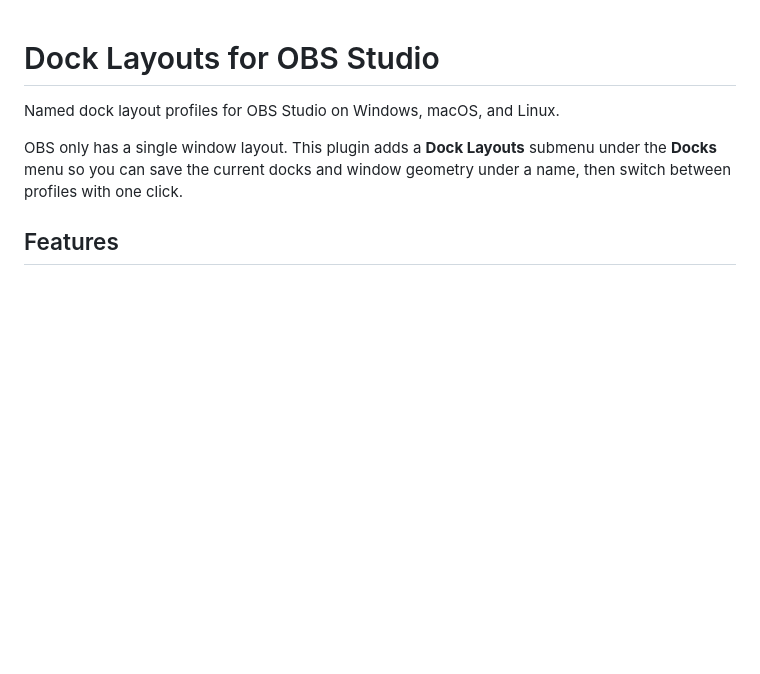
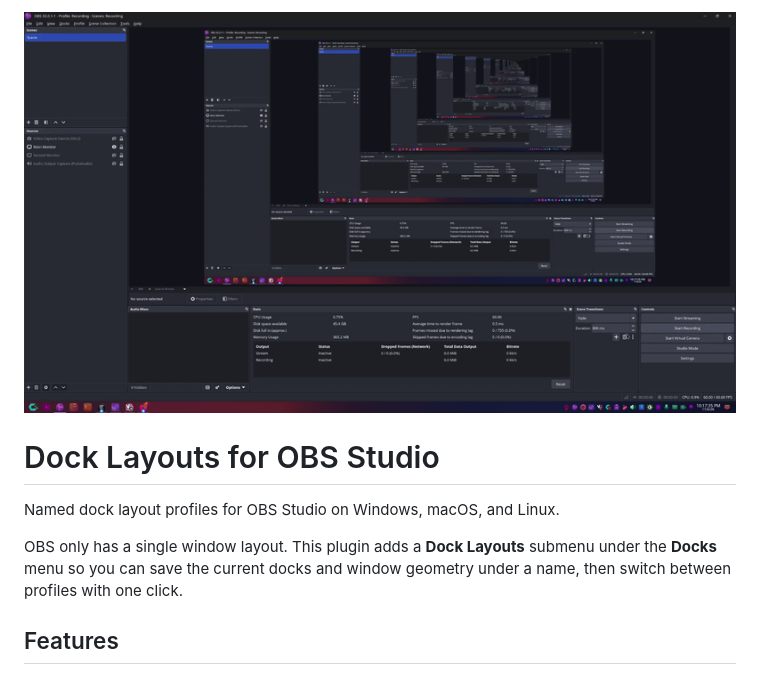
Before and after one commit to AbstractMelon/obs-workspaces, a Markdown page: README.md, the part around the change. GitHub-like rendering; pictures changed too: example.gif (added); blank space fills up the shorter version.

Commit message:
Add example gif

```diff
--- a/README.md
+++ b/README.md
@@ -1,3 +1,5 @@
+![Example Gif](./example.gif)
+
 # Dock Layouts for OBS Studio
 
 Named dock layout profiles for OBS Studio on Windows, macOS, and Linux.
```
